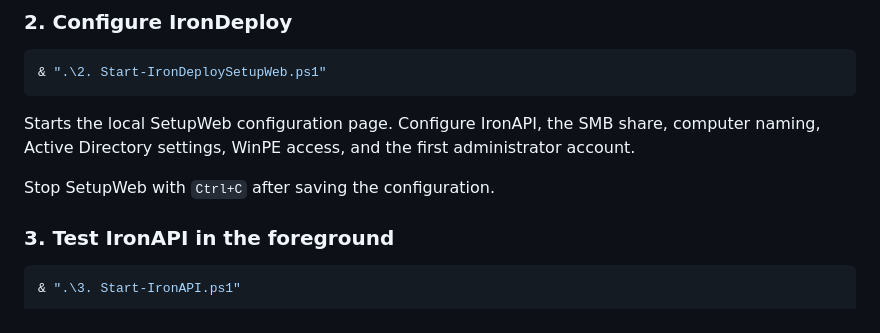
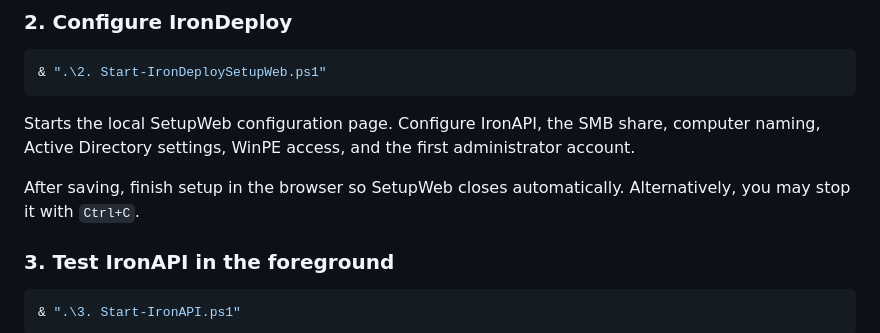
Before and after one commit to Syrinoxsis/IronDeploy, a Markdown page: README.md, the part around the change. GitHub-like rendering.

Commit message:
Clarify optional SetupWeb shutdown

```diff
--- a/README.md
+++ b/README.md
@@ -73,7 +73,8 @@ Starts the local SetupWeb configuration page. Configure IronAPI, the SMB share,
 computer naming, Active Directory settings, WinPE access, and the first
 administrator account.
 
-Stop SetupWeb with `Ctrl+C` after saving the configuration.
+After saving, finish setup in the browser so SetupWeb closes automatically.
+Alternatively, you may stop it with `Ctrl+C`.
 
 ### 3. Test IronAPI in the foreground
 
```
